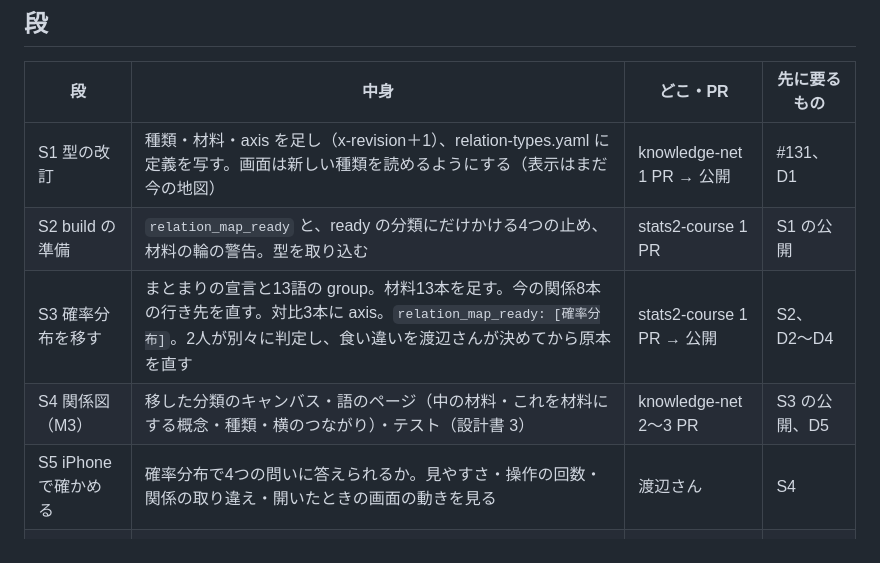
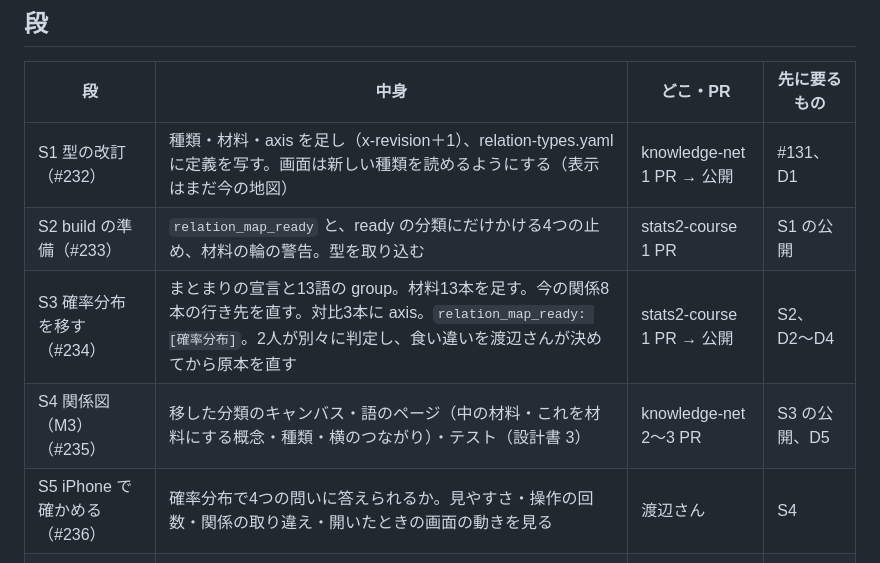
Before and after one commit to Watanabe-Masao/stats2-course, a Markdown page: docs/relation-map-plan.md, the part around the change. Rendered like a GitHub page.

Commit message:
計画：段に issue を付ける（#232〜#236）
Refs #228

Co-Authored-By: Claude Opus 5.5 <noreply@anthropic.com>
Claude-Session: https://claude.ai/code/session_01Mw2vhLEn7izCfdmNC3tr17

```diff
--- a/docs/relation-map-plan.md
+++ b/docs/relation-map-plan.md
@@ -33,11 +33,11 @@
 
 | 段 | 中身 | どこ・PR | 先に要るもの |
 | --- | --- | --- | --- |
-| S1 型の改訂 | 種類・材料・axis を足し（x-revision＋1）、relation-types.yaml に定義を写す。画面は新しい種類を読めるようにする（表示はまだ今の地図） | knowledge-net 1 PR → 公開 | #131、D1 |
-| S2 build の準備 | `relation_map_ready` と、ready の分類にだけかける4つの止め、材料の輪の警告。型を取り込む | stats2-course 1 PR | S1 の公開 |
-| S3 確率分布を移す | まとまりの宣言と13語の group。材料13本を足す。今の関係8本の行き先を直す。対比3本に axis。`relation_map_ready: [確率分布]`。2人が別々に判定し、食い違いを渡辺さんが決めてから原本を直す | stats2-course 1 PR → 公開 | S2、D2〜D4 |
-| S4 関係図（M3） | 移した分類のキャンバス・語のページ（中の材料・これを材料にする概念・種類・横のつながり）・テスト（設計書 3） | knowledge-net 2〜3 PR | S3 の公開、D5 |
-| S5 iPhone で確かめる | 確率分布で4つの問いに答えられるか。見やすさ・操作の回数・関係の取り違え・開いたときの画面の動きを見る | 渡辺さん | S4 |
+| S1 型の改訂（#232） | 種類・材料・axis を足し（x-revision＋1）、relation-types.yaml に定義を写す。画面は新しい種類を読めるようにする（表示はまだ今の地図） | knowledge-net 1 PR → 公開 | #131、D1 |
+| S2 build の準備（#233） | `relation_map_ready` と、ready の分類にだけかける4つの止め、材料の輪の警告。型を取り込む | stats2-course 1 PR | S1 の公開 |
+| S3 確率分布を移す（#234） | まとまりの宣言と13語の group。材料13本を足す。今の関係8本の行き先を直す。対比3本に axis。`relation_map_ready: [確率分布]`。2人が別々に判定し、食い違いを渡辺さんが決めてから原本を直す | stats2-course 1 PR → 公開 | S2、D2〜D4 |
+| S4 関係図（M3）（#235） | 移した分類のキャンバス・語のページ（中の材料・これを材料にする概念・種類・横のつながり）・テスト（設計書 3） | knowledge-net 2〜3 PR | S3 の公開、D5 |
+| S5 iPhone で確かめる（#236） | 確率分布で4つの問いに答えられるか。見やすさ・操作の回数・関係の取り違え・開いたときの画面の動きを見る | 渡辺さん | S4 |
 | S6 横に広げる | 分類ごとに、設計書の 4 と同じ表を作ってから原本を直す。要約の分類では分散を分け、相関・回帰の分類では回帰式を足す | 分類ごとに issue と PR | S5 |
 | S7 v2 | 全部の分類を移したら、まとまりを必須にし、premise・特殊化・統合を外す。古い地図の部品を消す | 両方 | S6 の全部 |
 
```
